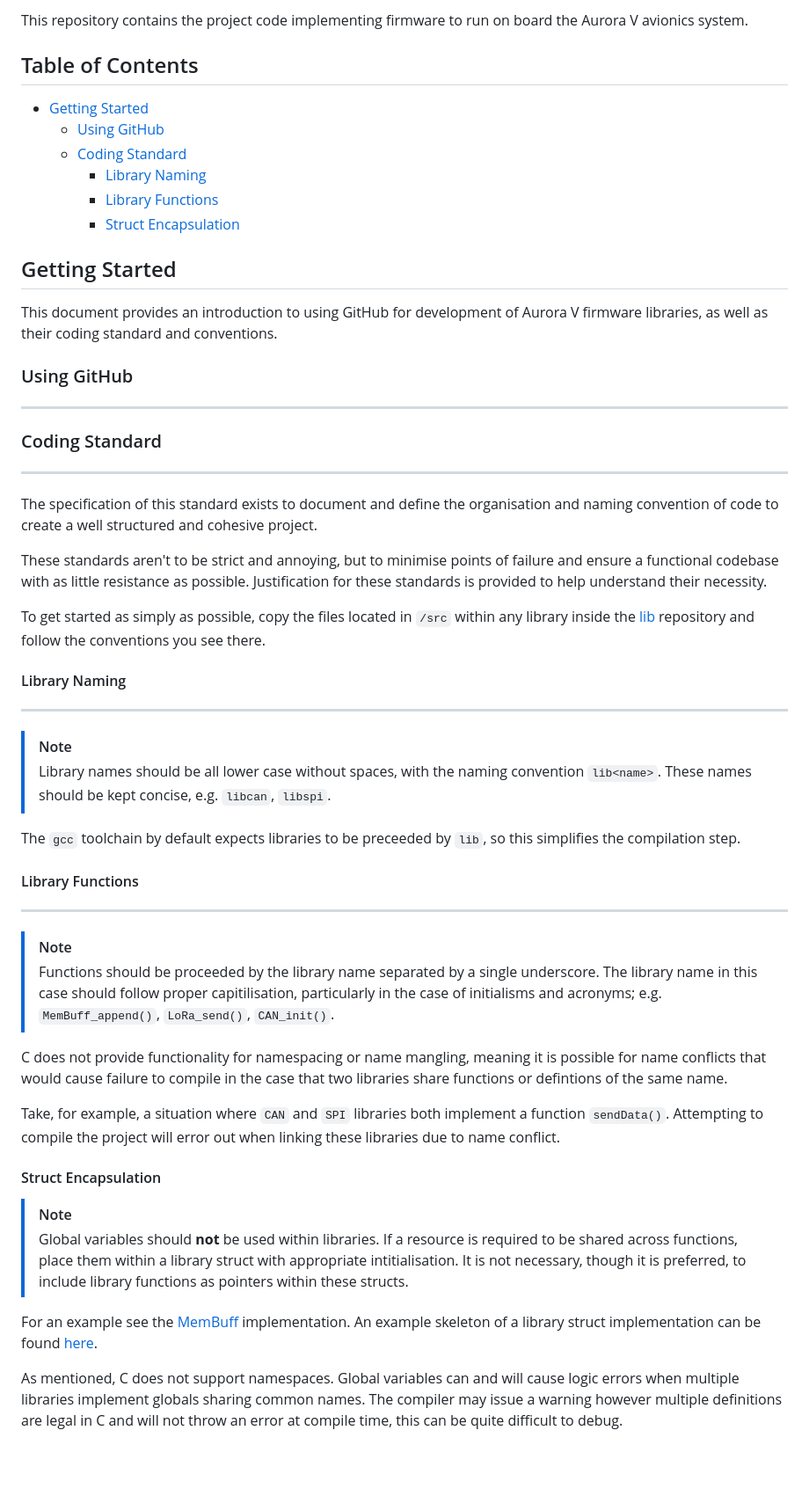
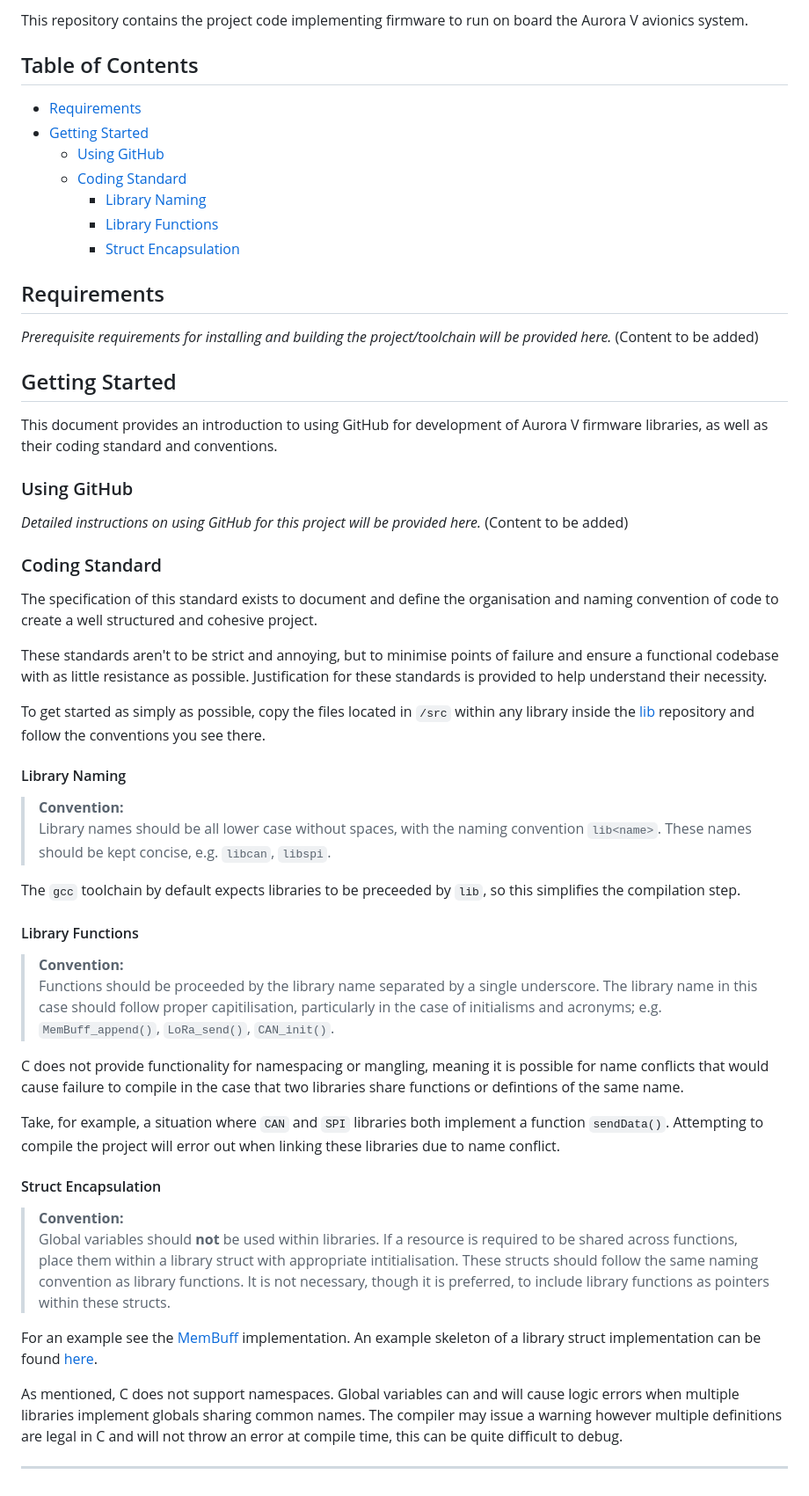
Before and after one commit to RMIT-AURC-Team/AuroraV-Avionics-firmware, a Markdown page: README.md, the part around the change. Shown at 88% size. GitHub-like rendering; blank space fills up the shorter version.

Commit message:
Adjustments to README and markdown formatting

````diff
--- a/README.md
+++ b/README.md
@@ -4,6 +4,7 @@ This repository contains the project code implementing firmware to run on board
 ## Table of Contents
 <!-- mtoc-start -->
 
+* [Requirements](#requirements)
 * [Getting Started](#getting-started)
   * [Using GitHub](#using-github)
   * [Coding Standard](#coding-standard)
@@ -13,14 +14,16 @@ This repository contains the project code implementing firmware to run on board
 
 <!-- mtoc-end -->
 
+## Requirements
+_Prerequisite requirements for installing and building the project/toolchain will be provided here._ (Content to be added)
+
 ## Getting Started
 This document provides an introduction to using GitHub for development of Aurora V firmware libraries, as well as their coding standard and conventions.
 
 ### Using GitHub
----
+_Detailed instructions on using GitHub for this project will be provided here._ (Content to be added)
 
 ### Coding Standard
----
 The specification of this standard exists to document and define the organisation and naming convention of code to create a well structured and cohesive project.
 
 These standards aren't to be strict and annoying, but to minimise points of failure and ensure a functional codebase with as little resistance as possible. Justification for these standards is provided to help understand their necessity.
@@ -29,26 +32,26 @@ These standards aren't to be strict and annoying, but to minimise points of fail
 To get started as simply as possible, copy the files located in ```/src``` within any library inside the [lib]() repository and follow the conventions you see there.
 
 #### Library Naming
----
-> [!NOTE]
+> **Convention:**
 > Library names should be all lower case without spaces, with the naming convention ```lib<name>```. These names should be kept concise,  e.g. ```libcan```, ```libspi```.
 
 The ```gcc``` toolchain by default expects libraries to be preceeded by ```lib```, so this simplifies the compilation step.
 
 #### Library Functions
----
-> [!NOTE]
+> **Convention:**
 > Functions should be proceeded by the library name separated by a single underscore. The library name in this case should follow proper capitilisation, particularly in the case of initialisms and acronyms; e.g. ```MemBuff_append()```, ```LoRa_send()```, ```CAN_init()```.
 
-C does not provide functionality for namespacing or name mangling, meaning it is possible for name conflicts that would cause failure to compile in the case that two libraries share functions or defintions of the same name.
+C does not provide functionality for namespacing or mangling, meaning it is possible for name conflicts that would cause failure to compile in the case that two libraries share functions or defintions of the same name.
 
 Take, for example, a situation where ```CAN``` and ```SPI``` libraries both implement a function ```sendData()```. Attempting to compile the project will error out when linking these libraries due to name conflict.
 
 #### Struct Encapsulation
-> [!NOTE]
-> Global variables should **not** be used within libraries. If a resource is required to be shared across functions, place them within a library struct with appropriate intitialisation. It is not necessary, though it is preferred, to include library functions as pointers within these structs.
+> **Convention:**
+> Global variables should **not** be used within libraries. If a resource is required to be shared across functions, place them within a library struct with appropriate intitialisation. These structs should follow the same naming convention as library functions. It is not necessary, though it is preferred, to include library functions as pointers within these structs.
 
 <!-- TODO: add in link URLs -->
 For an example see the [MemBuff](https://github.com/RMIT-AURC-Team/AuroraV-Avionics-lib/tree/master/membuff/src) implementation. An example skeleton of a library struct implementation can be found [here]().
 
 As mentioned, C does not support namespaces. Global variables can and will cause logic errors when multiple libraries implement globals sharing common names. The compiler may issue a warning however multiple definitions are legal in C and will not throw an error at compile time, this can be quite difficult to debug.
+
+---
````
